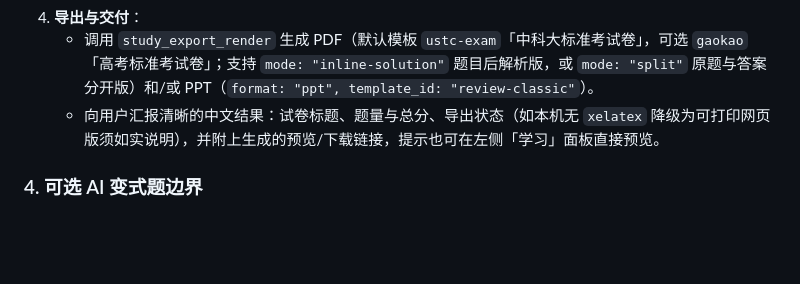
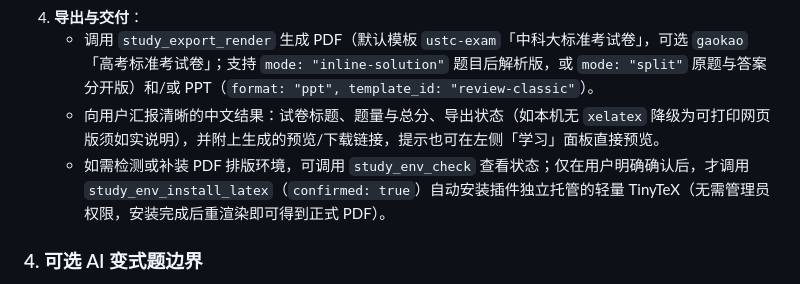
Before and after one commit to DDNdles/dsh-study, a Markdown page: skills/dsh-study/SKILL.md, the part around the change. GitHub-like rendering; blank space fills up the shorter version.

```diff
--- a/skills/dsh-study/SKILL.md
+++ b/skills/dsh-study/SKILL.md
@@ -32,6 +32,7 @@ description: 学习与出卷助手（大模型协作通道）：结合已安装
 4. **导出与交付**：
    - 调用 `study_export_render` 生成 PDF（默认模板 `ustc-exam`「中科大标准考试卷」，可选 `gaokao`「高考标准考试卷」；支持 `mode: "inline-solution"` 题目后解析版，或 `mode: "split"` 原题与答案分开版）和/或 PPT（`format: "ppt", template_id: "review-classic"`）。
    - 向用户汇报清晰的中文结果：试卷标题、题量与总分、导出状态（如本机无 `xelatex` 降级为可打印网页版须如实说明），并附上生成的预览/下载链接，提示也可在左侧「学习」面板直接预览。
+   - 如需检测或补装 PDF 排版环境，可调用 `study_env_check` 查看状态；仅在用户明确确认后，才调用 `study_env_install_latex`（`confirmed: true`）自动安装插件独立托管的轻量 TinyTeX（无需管理员权限，安装完成后重渲染即可得到正式 PDF）。
 
 ### 4. 可选 AI 变式题边界
 - 默认禁止 AI 生成变式题；仅当全局设置已开启且用户明确要求用 AI 补充变式题时，才调用 `study_paper_variant_propose` 暂存，明确标示为 AI 变式并等待用户确认后再调用 `study_paper_variant_commit`。
```
Also changed, not shown: README.md (+28 -12 lines), .github/assets/logo-dsh.png (added), .github/assets/logo-tokenworks.png (added), 8 other files.
